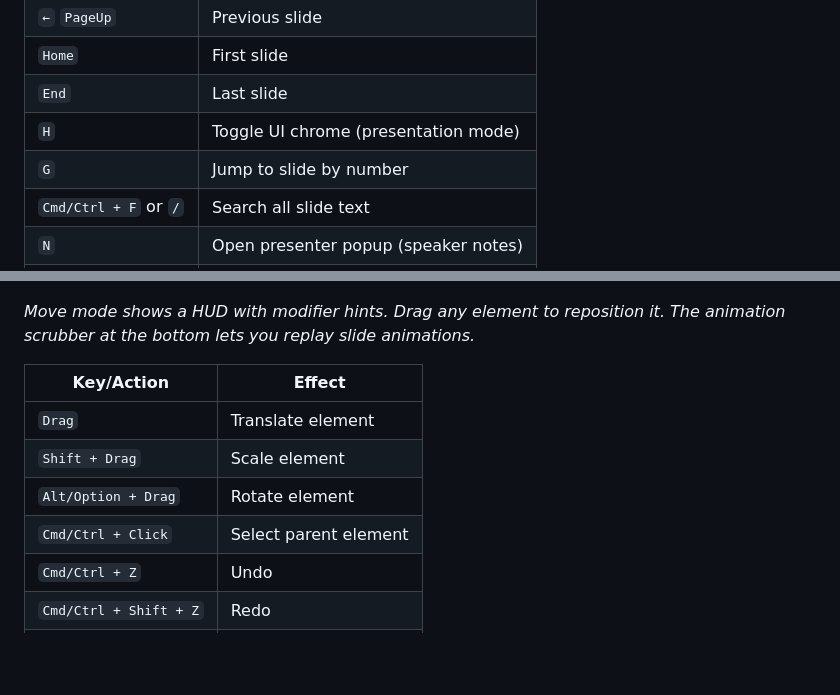
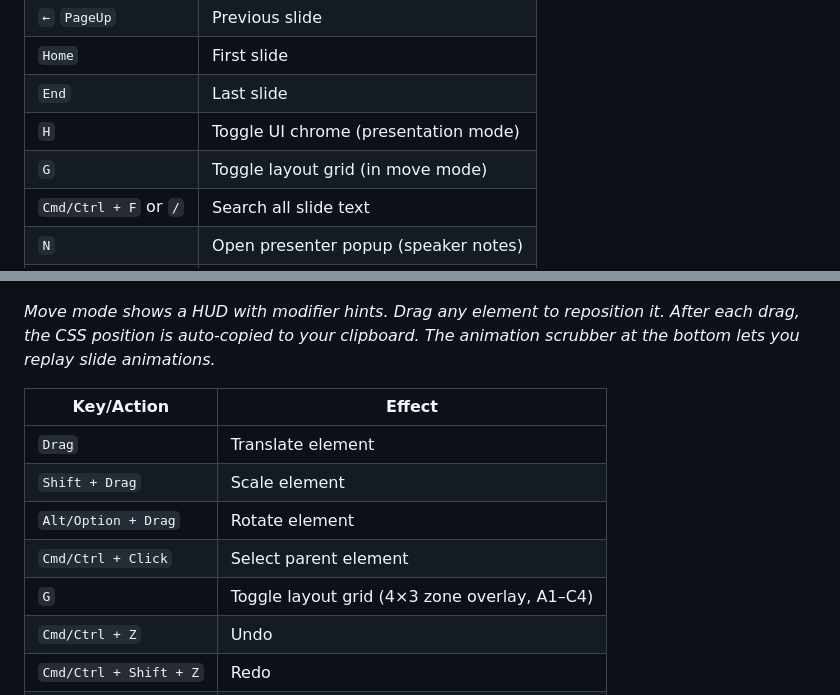
Before and after one commit to ibrews/nxtbld-2026-productizing-xr, a Markdown page: README.md, 2 parts joined by grey strips. Rendered like a GitHub page; blank space fills up the shorter version.

```diff
--- a/README.md
+++ b/README.md
@@ -130,7 +130,7 @@ Case studies show an image/media area alongside the title, subtitle, and bullet
 | `Home` | First slide |
 | `End` | Last slide |
 | `H` | Toggle UI chrome (presentation mode) |
-| `G` | Jump to slide by number |
+| `G` | Toggle layout grid (in move mode) |
 | `Cmd/Ctrl + F` or `/` | Search all slide text |
 | `N` | Open presenter popup (speaker notes) |
 | `Shift + N` | Toggle inline notes drawer |
@@ -139,7 +139,7 @@ Case studies show an image/media area alongside the title, subtitle, and bullet
 
 ![Move Mode](docs/screenshot-movemode.png)
 
-*Move mode shows a HUD with modifier hints. Drag any element to reposition it. The animation scrubber at the bottom lets you replay slide animations.*
+*Move mode shows a HUD with modifier hints. Drag any element to reposition it. After each drag, the CSS position is auto-copied to your clipboard. The animation scrubber at the bottom lets you replay slide animations.*
 
 | Key/Action | Effect |
 |------------|--------|
@@ -147,6 +147,7 @@ Case studies show an image/media area alongside the title, subtitle, and bullet
 | `Shift + Drag` | Scale element |
 | `Alt/Option + Drag` | Rotate element |
 | `Cmd/Ctrl + Click` | Select parent element |
+| `G` | Toggle layout grid (4×3 zone overlay, A1–C4) |
 | `Cmd/Ctrl + Z` | Undo |
 | `Cmd/Ctrl + Shift + Z` | Redo |
 | `Double-click` | Edit text inline |
```
Also changed, not shown: other parts of README.md (+46 -1 lines).
